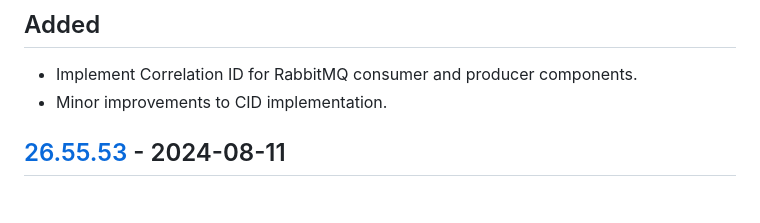
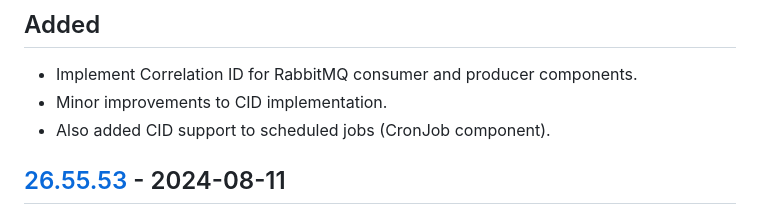
Before and after one commit to macielti/common-clj, a Markdown page: CHANGELOG.md, the part around the change. GitHub-like rendering.

Commit message:
update changelog info

```diff
--- a/CHANGELOG.md
+++ b/CHANGELOG.md
@@ -11,6 +11,7 @@ of [keepachangelog.com](http://keepachangelog.com/).
 
 - Implement Correlation ID for RabbitMQ consumer and producer components.
 - Minor improvements to CID implementation.
+- Also added CID support to scheduled jobs (CronJob component).
 
 ## [26.55.53] - 2024-08-11
 
```
